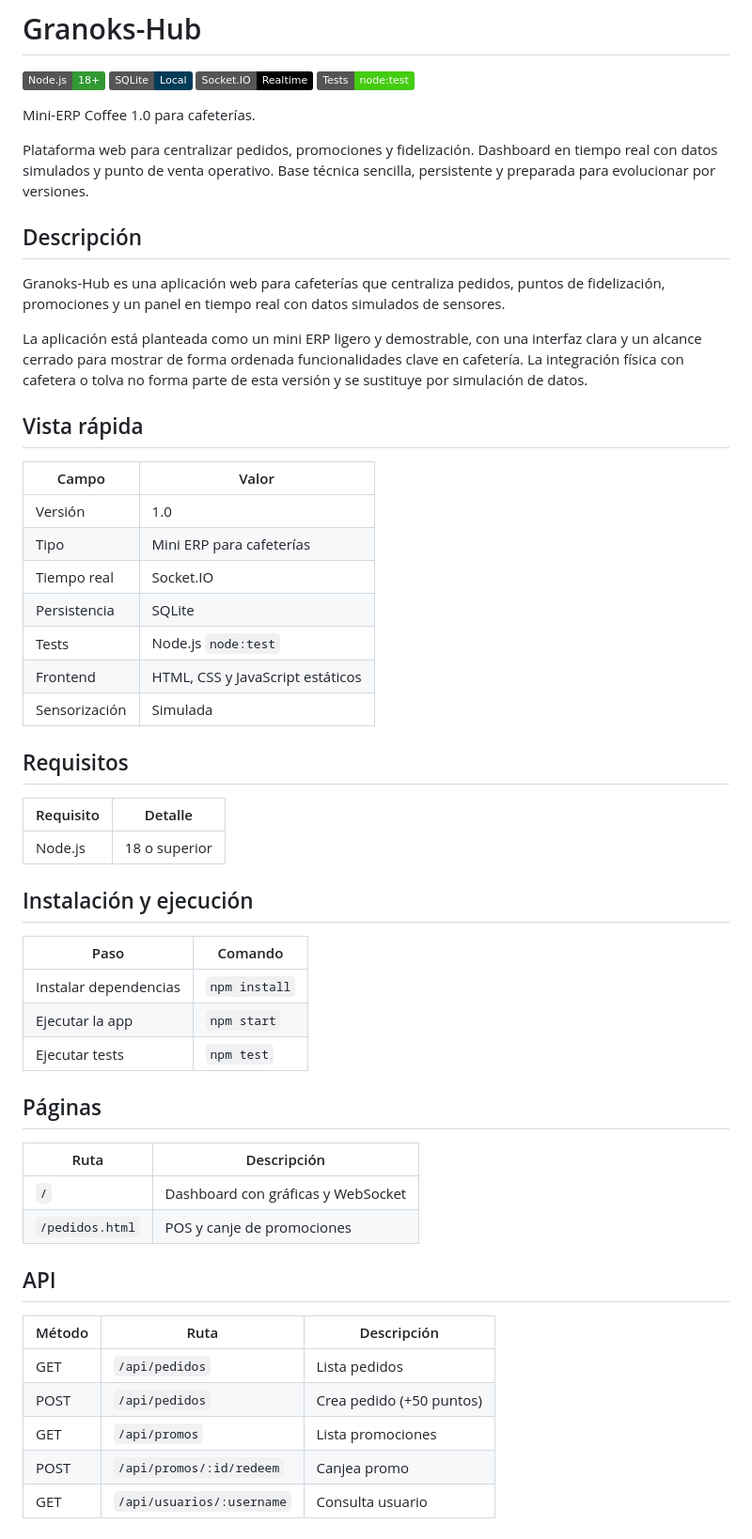
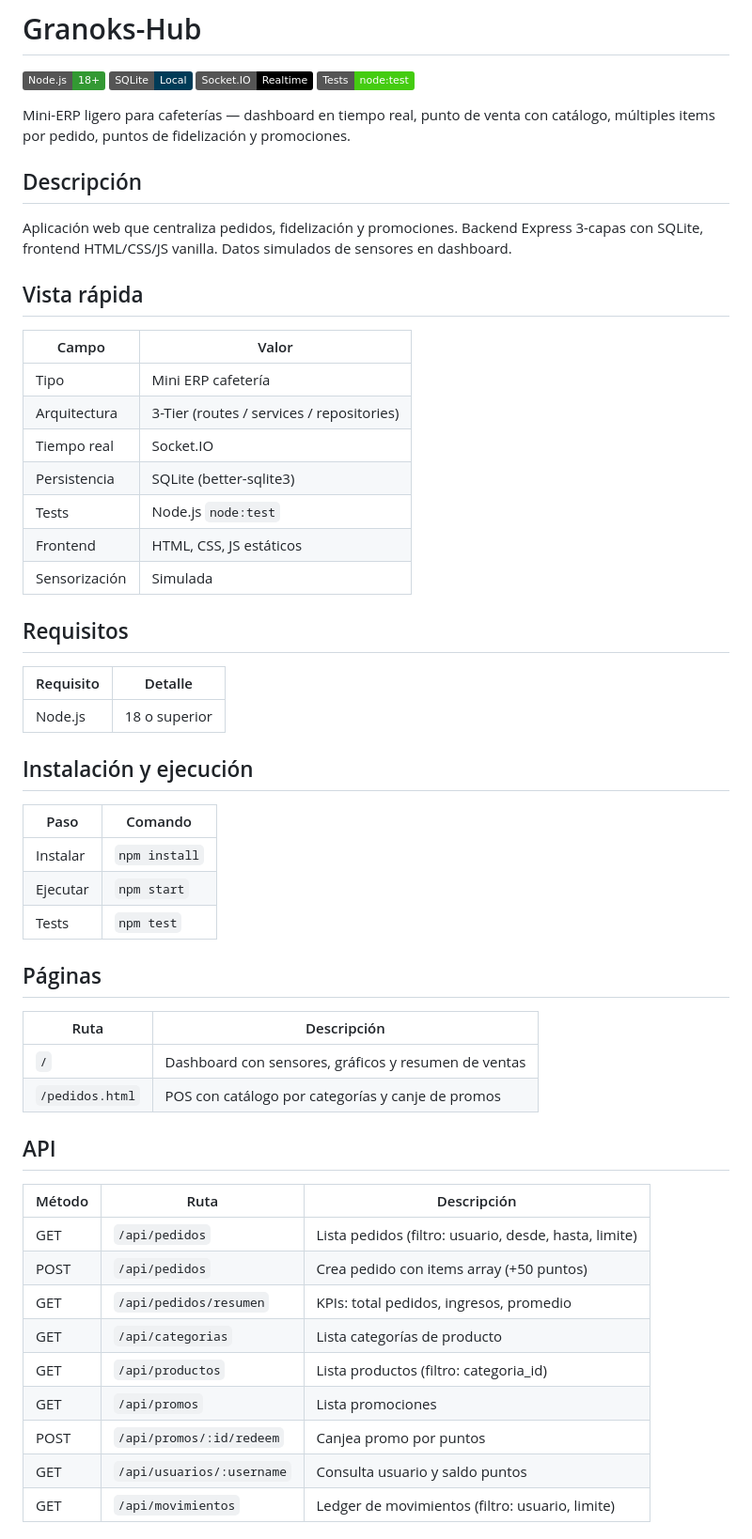
Before and after one commit to Uxopousa/granoks-hub, a Markdown page: README.md, the part around one of its changes. Shown at 94% size. Rendered like a GitHub page; badges without logos.

```diff
--- a/README.md
+++ b/README.md
@@ -5,52 +5,56 @@
 [![Socket.IO](https://img.shields.io/badge/Socket.IO-Realtime-black?logo=socket.io)](https://socket.io/)
 [![Tests](https://img.shields.io/badge/Tests-node%3Atest-success)](https://nodejs.org/api/test.html)
 
-Mini-ERP Coffee 1.0 para cafeterías.
-
-Plataforma web para centralizar pedidos, promociones y fidelización.
-Dashboard en tiempo real con datos simulados y punto de venta operativo.
-Base técnica sencilla, persistente y preparada para evolucionar por versiones.
+Mini-ERP ligero para cafeterías — dashboard en tiempo real, punto de venta con catálogo, múltiples items por pedido, puntos de fidelización y promociones.
 
 ## Descripción
-Granoks-Hub es una aplicación web para cafeterías que centraliza pedidos, puntos de fidelización, promociones y un panel en tiempo real con datos simulados de sensores.
 
-La aplicación está planteada como un mini ERP ligero y demostrable, con una interfaz clara y un alcance cerrado para mostrar de forma ordenada funcionalidades clave en cafetería. La integración física con cafetera o tolva no forma parte de esta versión y se sustituye por simulación de datos.
+Aplicación web que centraliza pedidos, fidelización y promociones. Backend Express 3-capas con SQLite, frontend HTML/CSS/JS vanilla. Datos simulados de sensores en dashboard.
 
 ## Vista rápida
+
 | Campo | Valor |
 | --- | --- |
-| Versión | 1.0 |
-| Tipo | Mini ERP para cafeterías |
+| Tipo | Mini ERP cafetería |
+| Arquitectura | 3-Tier (routes / services / repositories) |
 | Tiempo real | Socket.IO |
-| Persistencia | SQLite |
+| Persistencia | SQLite (better-sqlite3) |
 | Tests | Node.js `node:test` |
-| Frontend | HTML, CSS y JavaScript estáticos |
+| Frontend | HTML, CSS, JS estáticos |
 | Sensorización | Simulada |
 
 ## Requisitos
+
 | Requisito | Detalle |
 | --- | --- |
 | Node.js | 18 o superior |
 
 ## Instalación y ejecución
+
 | Paso | Comando |
 | --- | --- |
-| Instalar dependencias | `npm install` |
-| Ejecutar la app | `npm start` |
-| Ejecutar tests | `npm test` |
+| Instalar | `npm install` |
+| Ejecutar | `npm start` |
+| Tests | `npm test` |
 
 ## Páginas
+
 | Ruta | Descripción |
 | --- | --- |
-| `/` | Dashboard con gráficas y WebSocket |
-| `/pedidos.html` | POS y canje de promociones |
+| `/` | Dashboard con sensores, gráficos y resumen de ventas |
+| `/pedidos.html` | POS con catálogo por categorías y canje de promos |
 
 ## API
+
 | Método | Ruta | Descripción |
 | --- | --- | --- |
-| GET | `/api/pedidos` | Lista pedidos |
-| POST | `/api/pedidos` | Crea pedido (+50 puntos) |
+| GET | `/api/pedidos` | Lista pedidos (filtro: usuario, desde, hasta, limite) |
+| POST | `/api/pedidos` | Crea pedido con items array (+50 puntos) |
+| GET | `/api/pedidos/resumen` | KPIs: total pedidos, ingresos, promedio |
+| GET | `/api/categorias` | Lista categorías de producto |
+| GET | `/api/productos` | Lista productos (filtro: categoria_id) |
 | GET | `/api/promos` | Lista promociones |
-| POST | `/api/promos/:id/redeem` | Canjea promo |
-| GET | `/api/usuarios/:username` | Consulta usuario |
+| POST | `/api/promos/:id/redeem` | Canjea promo por puntos |
+| GET | `/api/usuarios/:username` | Consulta usuario y saldo puntos |
+| GET | `/api/movimientos` | Ledger de movimientos (filtro: usuario, limite) |
 
```
Also changed, not shown: other parts of README.md (+35 -39 lines).
